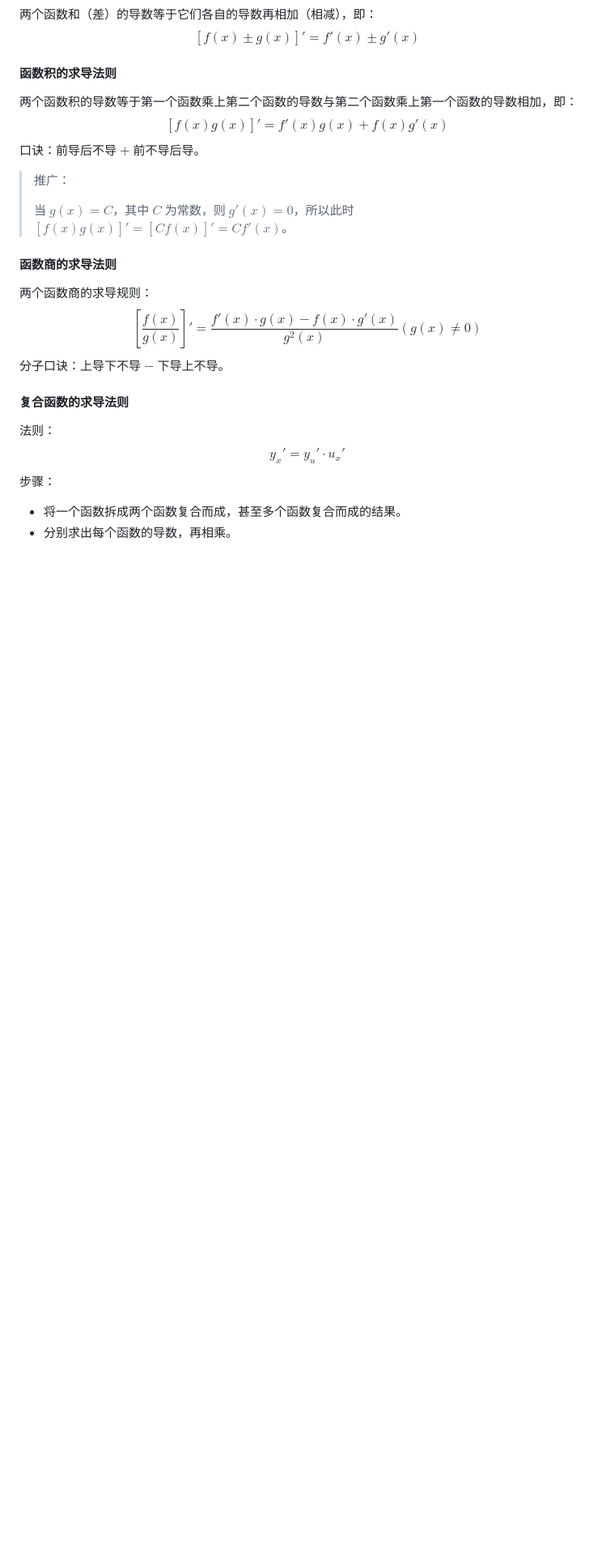
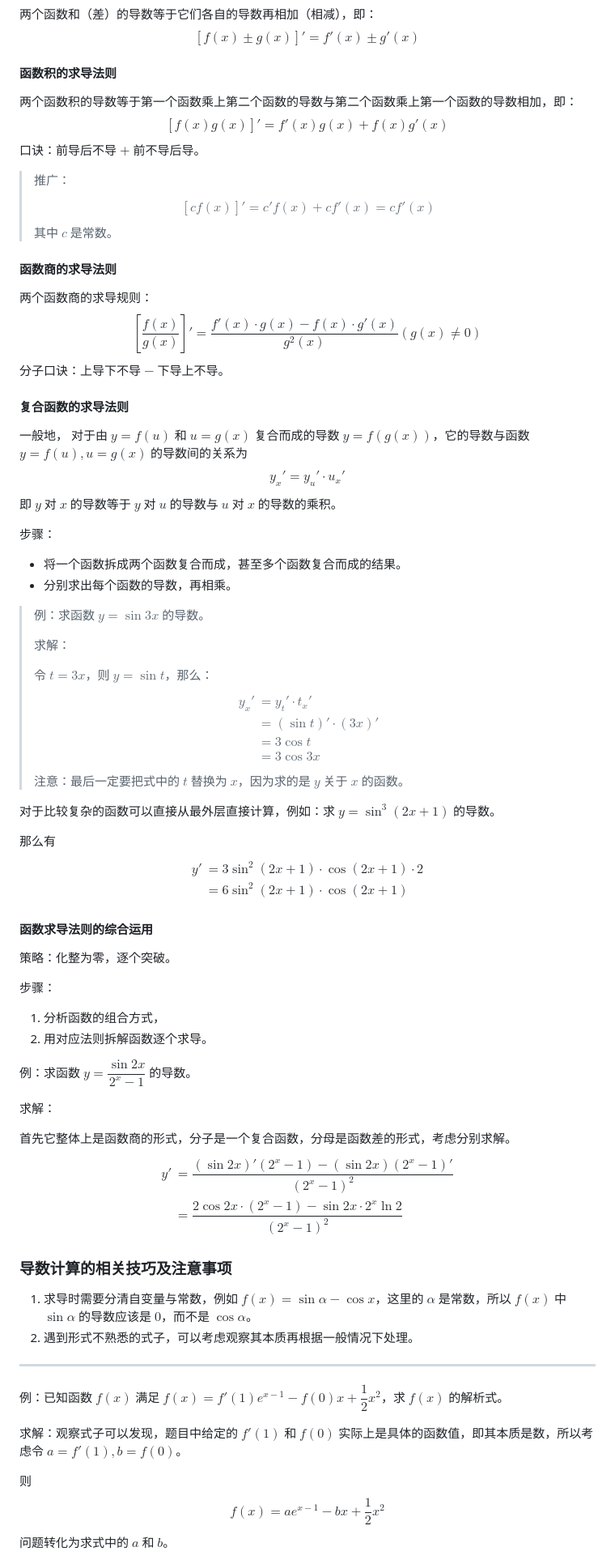
Before and after one commit to Retagrb/server-backup, a Markdown page: 文化课学习笔记/【数学】导数.md, the part around the change printed below. Shown: that part at 81% size. GitHub-like rendering; blank space fills up the shorter version.

```diff
--- a/文化课学习笔记/【数学】导数.md
+++ b/文化课学习笔记/【数学】导数.md
@@ -155,7 +149,10 @@ $$
 
 > 推广：
 >
-> 当 $g(x) = C$，其中 $C$ 为常数，则 $g'(x) = 0$，所以此时 $[f(x)g(x)]' = [Cf(x)]' = Cf'(x)$。
+> $$
+> [cf(x)]' = c'f(x) + cf'(x) = cf'(x)
+> $$
+> 其中 $c$ 是常数。
 
 #### 函数商的求导法则
 
@@ -167,11 +164,77 @@ $$
 
 #### 复合函数的求导法则
 
-法则：
+一般地， 对于由 $y = f(u)$ 和 $u = g(x)$ 复合而成的导数 $y = f(g(x))$，它的导数与函数 $y = f(u),u = g(x)$ 的导数间的关系为
 $$
 {y_x}' = {y_u}'\cdot {u_x}'
 $$
+即 $y$ 对 $x$ 的导数等于 $y$ 对 $u$ 的导数与 $u$ 对 $x$ 的导数的乘积。
+
 步骤：
 
 - 将一个函数拆成两个函数复合而成，甚至多个函数复合而成的结果。
 - 分别求出每个函数的导数，再相乘。
+
+> 例：求函数 $y = \sin 3x$ 的导数。
+>
+> 求解：
+>
+> 令 $t = 3x$，则 $y = \sin t$，那么：
+> $$
+> \begin{aligned}
+> {y_x}' & = {y_t}' \cdot {t_x}'\\
+> & = (\sin t)' \cdot (3x)'\\
+> & = 3\cos t\\
+> & = 3\cos 3x
+> \end{aligned}
+> $$
+> 注意：最后一定要把式中的 $t$ 替换为 $x$，因为求的是 $y$ 关于 $x$ 的函数。
+
+对于比较复杂的函数可以直接从最外层直接计算，例如：求 $y = \sin^3 (2x + 1)$ 的导数。
+
+那么有
+$$
+\begin{aligned}
+y' & = 3 \sin^2 (2x + 1)\cdot \cos (2x + 1) \cdot 2\\
+& = 6 \sin^2 (2x + 1)\cdot \cos (2x + 1)
+\end{aligned}
+$$
+
+#### 函数求导法则的综合运用
+
+策略：化整为零，逐个突破。
+
+步骤：
+
+1. 分析函数的组合方式，
+2. 用对应法则拆解函数逐个求导。
+
+例：求函数 $y = \dfrac{\sin 2x}{2^x - 1}$ 的导数。
+
+求解：
+
+首先它整体上是函数商的形式，分子是一个复合函数，分母是函数差的形式，考虑分别求解。
+$$
+\begin{aligned}
+y' & = \dfrac{(\sin 2x)'(2^x - 1) - (\sin 2x)(2^x - 1)'}{(2^x - 1)^2}\\
+& = \dfrac{2\cos 2x\cdot (2^x - 1) - \sin 2x \cdot 2^x\ln 2}{(2^x - 1)^2}
+\end{aligned}
+$$
+
+### 导数计算的相关技巧及注意事项
+
+1. 求导时需要分清自变量与常数，例如 $f(x) = \sin \alpha - \cos x$，这里的 $\alpha$ 是常数，所以 $f(x)$ 中 $\sin \alpha$ 的导数应该是 $0$，而不是 $\cos \alpha$。
+2. 遇到形式不熟悉的式子，可以考虑观察其本质再根据一般情况下处理。
+
+---
+
+例：已知函数 $f(x)$ 满足 $f(x) = f'(1) e^{x-1} - f(0)x + \dfrac 1 2 x^2$，求 $f(x)$ 的解析式。
+
+求解：观察式子可以发现，题目中给定的 $f'(1)$ 和 $f(0)$ 实际上是具体的函数值，即其本质是数，所以考虑令 $a = f'(1),b = f(0)$。
+
+则
+$$
+f(x) = ae^{x-1} - bx + \dfrac 1 2 x^2
+$$
+问题转化为求式中的 $a$ 和 $b$。
+
```
Also changed, not shown: other parts of 文化课学习笔记/【数学】导数.md (+97 -11 lines), 文化课学习笔记/【物理】牛二力学.md (+11 -2 lines), 文化课学习笔记/assets/image-20240304220808591.png (added).
